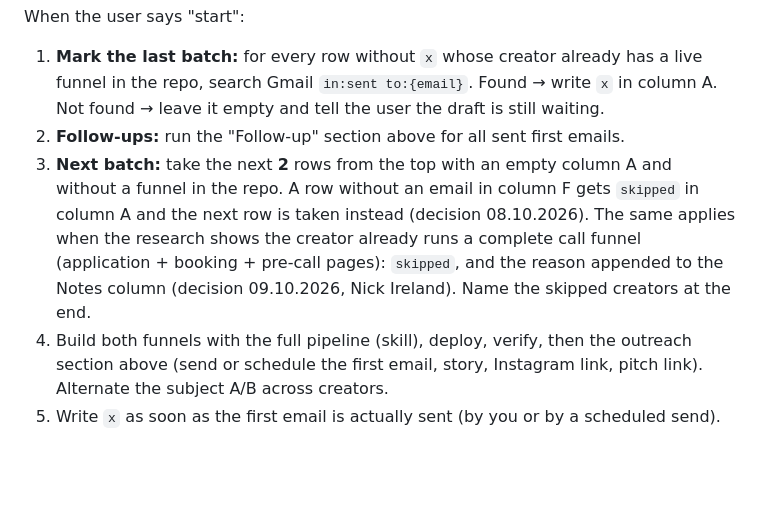
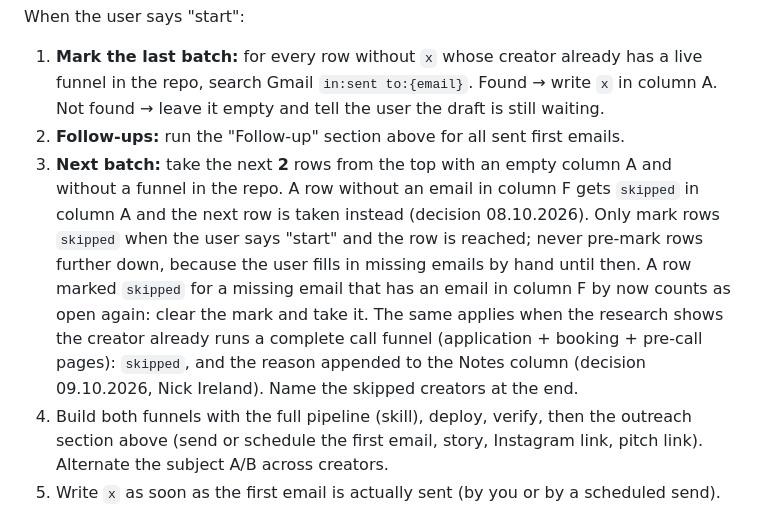
Before and after one commit to maliksmouni/creator-funnels, a Markdown page: CLAUDE.md, the part around the change. GitHub-like rendering; blank space fills up the shorter version.

Commit message:
Batch mode: skip missing emails only at start; reopen rows once an email is added
Co-Authored-By: Claude Opus 5.5 <noreply@anthropic.com>
Claude-Session: https://claude.ai/code/session_01XCPTm9vYGVGR1gKuFh7Rmw

```diff
--- a/CLAUDE.md
+++ b/CLAUDE.md
@@ -102,7 +102,7 @@ Lead sheet: Google Sheets `1FMU4LB-2l_BiKkkEGZJYZn_uoJrDWmjxb5CE6piOD9U`, tab `L
 When the user says "start":
 1. **Mark the last batch:** for every row without `x` whose creator already has a live funnel in the repo, search Gmail `in:sent to:{email}`. Found → write `x` in column A. Not found → leave it empty and tell the user the draft is still waiting.
 2. **Follow-ups:** run the "Follow-up" section above for all sent first emails.
-3. **Next batch:** take the next **2** rows from the top with an empty column A and without a funnel in the repo. A row without an email in column F gets `skipped` in column A and the next row is taken instead (decision 08.10.2026). The same applies when the research shows the creator already runs a complete call funnel (application + booking + pre-call pages): `skipped`, and the reason appended to the Notes column (decision 09.10.2026, Nick Ireland). Name the skipped creators at the end.
+3. **Next batch:** take the next **2** rows from the top with an empty column A and without a funnel in the repo. A row without an email in column F gets `skipped` in column A and the next row is taken instead (decision 08.10.2026). Only mark rows `skipped` when the user says "start" and the row is reached; never pre-mark rows further down, because the user fills in missing emails by hand until then. A row marked `skipped` for a missing email that has an email in column F by now counts as open again: clear the mark and take it. The same applies when the research shows the creator already runs a complete call funnel (application + booking + pre-call pages): `skipped`, and the reason appended to the Notes column (decision 09.10.2026, Nick Ireland). Name the skipped creators at the end.
 4. Build both funnels with the full pipeline (skill), deploy, verify, then the outreach section above (send or schedule the first email, story, Instagram link, pitch link). Alternate the subject A/B across creators.
 5. Write `x` as soon as the first email is actually sent (by you or by a scheduled send). Step 1 still catches anything sent by hand.
 
```
